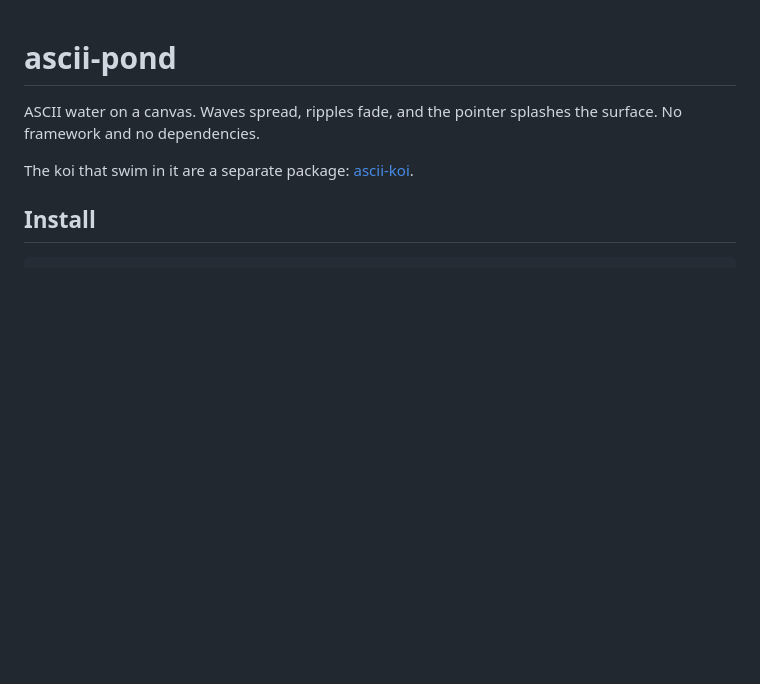
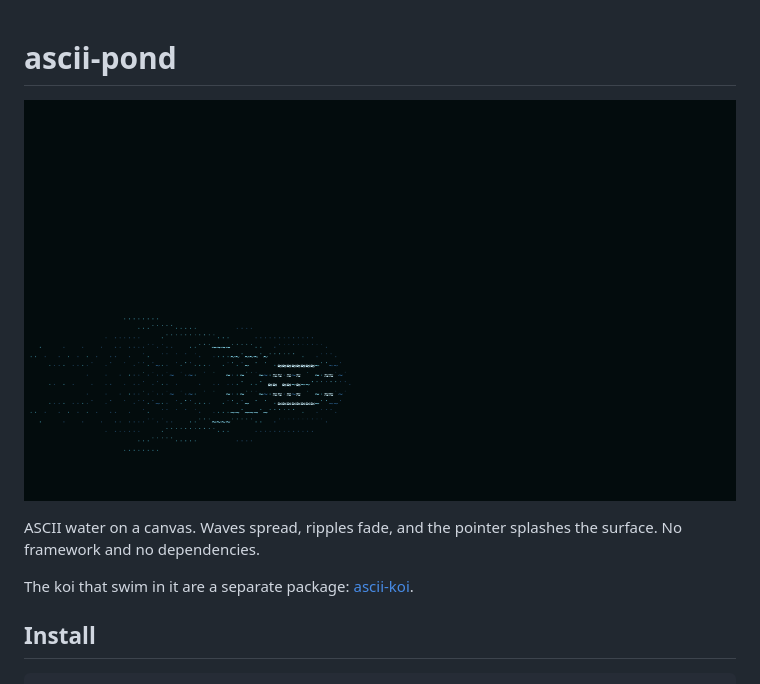
Before and after one commit to i098/ascii-pond, a Markdown page: README.md, the part around the change. Drawn GitHub-style; pictures changed too: docs/demo.png (added); blank space fills up the shorter version.

Commit message:
Add demo screenshot to README

```diff
--- a/README.md
+++ b/README.md
@@ -1,4 +1,6 @@
 # ascii-pond
+
+![ASCII ripples spreading from a pointer splash](docs/demo.png)
 
 ASCII water on a canvas. Waves spread, ripples fade, and the pointer splashes the surface.
 No framework and no dependencies.
```
